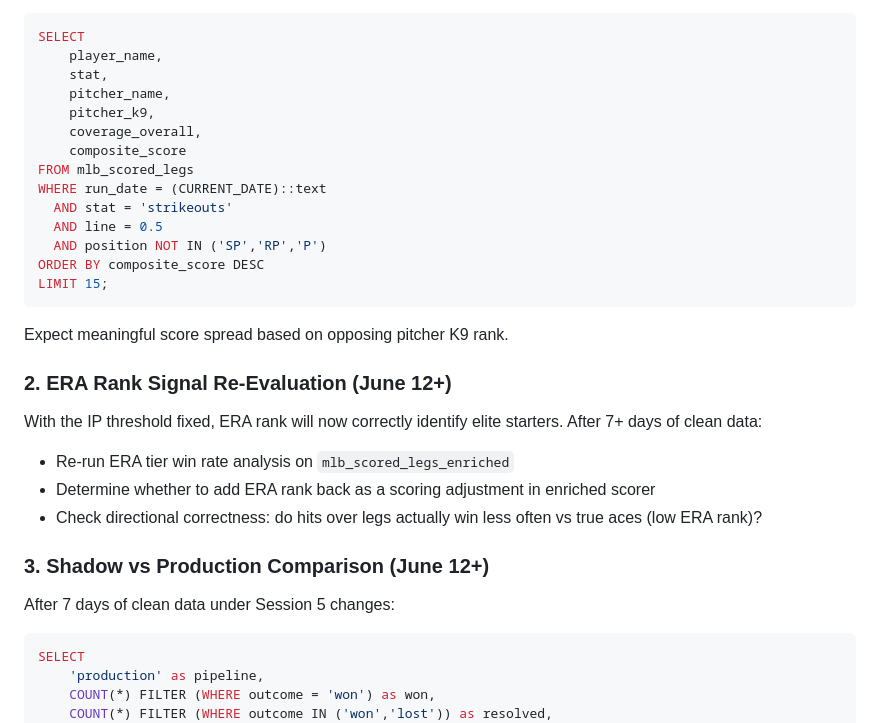
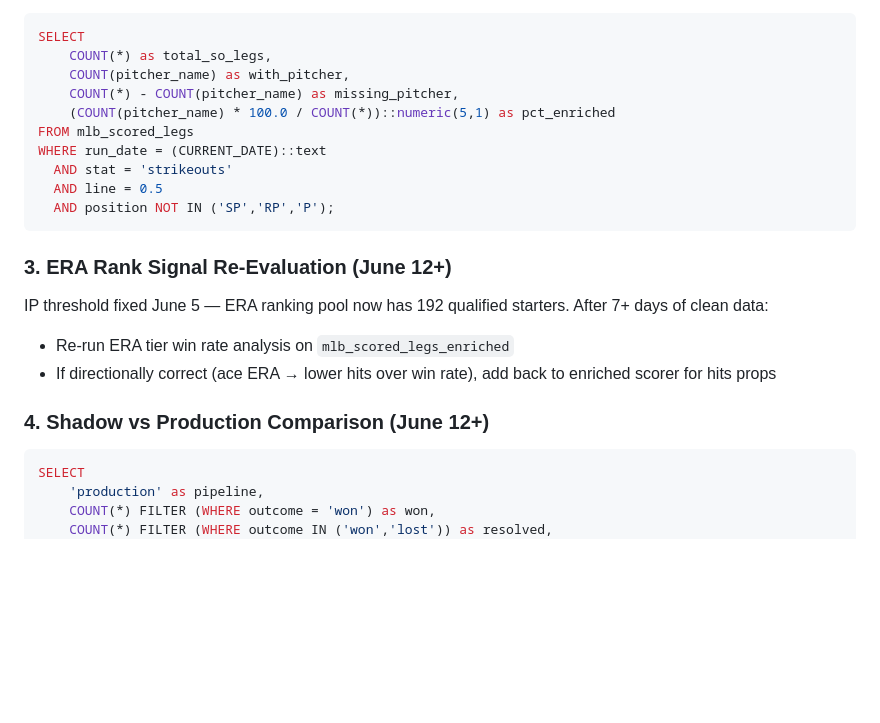
Before and after one commit to MrGweeod/mlb-agent, a Markdown page: docs/SESSION_HANDOFF.md, the part around one of its changes. GitHub-like rendering; blank space fills up the shorter version.

````diff
--- a/docs/SESSION_HANDOFF.md
+++ b/docs/SESSION_HANDOFF.md
@@ -60,29 +63,22 @@ Run this after 9 AM to confirm K9 rank is flowing into scores:
 ```sql
 SELECT
-    player_name,
-    stat,
-    pitcher_name,
-    pitcher_k9,
-    coverage_overall,
-    composite_score
+    COUNT(*) as total_so_legs,
+    COUNT(pitcher_name) as with_pitcher,
+    COUNT(*) - COUNT(pitcher_name) as missing_pitcher,
+    (COUNT(pitcher_name) * 100.0 / COUNT(*))::numeric(5,1) as pct_enriched
 FROM mlb_scored_legs
 WHERE run_date = (CURRENT_DATE)::text
   AND stat = 'strikeouts'
   AND line = 0.5
-  AND position NOT IN ('SP','RP','P')
-ORDER BY composite_score DESC
-LIMIT 15;
+  AND position NOT IN ('SP','RP','P');
 ```
-Expect meaningful score spread based on opposing pitcher K9 rank.
 
-### 2. ERA Rank Signal Re-Evaluation (June 12+)
-With the IP threshold fixed, ERA rank will now correctly identify elite starters. After 7+ days of clean data:
+### 3. ERA Rank Signal Re-Evaluation (June 12+)
+IP threshold fixed June 5 — ERA ranking pool now has 192 qualified starters. After 7+ days of clean data:
 - Re-run ERA tier win rate analysis on `mlb_scored_legs_enriched`
-- Determine whether to add ERA rank back as a scoring adjustment in enriched scorer
-- Check directional correctness: do hits over legs actually win less often vs true aces (low ERA rank)?
+- If directionally correct (ace ERA → lower hits over win rate), add back to enriched scorer for hits props
 
-### 3. Shadow vs Production Comparison (June 12+)
-After 7 days of clean data under Session 5 changes:
+### 4. Shadow vs Production Comparison (June 12+)
 ```sql
 SELECT
     'production' as pipeline,
````
Also changed, not shown: other parts of docs/SESSION_HANDOFF.md (+73 -66 lines).
